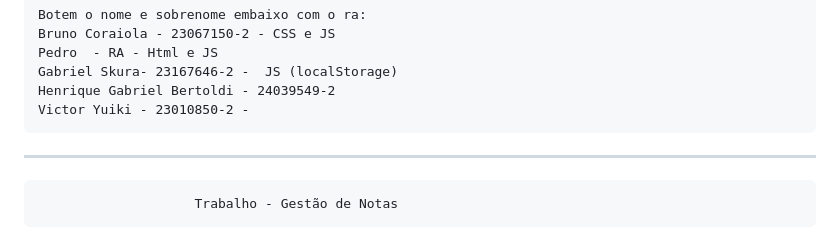
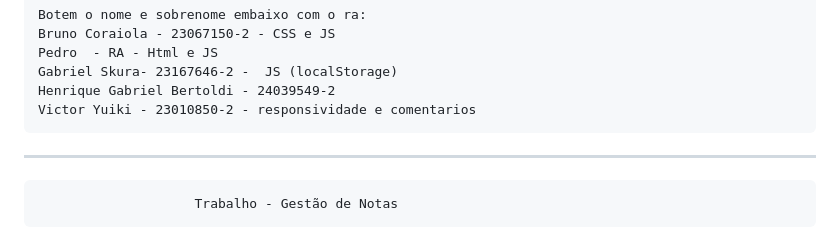
Before and after one commit to coraiolaLM/gestaodenotas, a Markdown page: README.md, the part around the change. Drawn GitHub-style.

Commit message:
README.md
v0.5

```diff
--- a/README.md
+++ b/README.md
@@ -5,7 +5,7 @@
 	Pedro  - RA - Html e JS
 	Gabriel Skura- 23167646-2 -  JS (localStorage)
 	Henrique Gabriel Bertoldi - 24039549-2
-	Victor Yuiki - 23010850-2 -
+	Victor Yuiki - 23010850-2 - responsividade e comentarios
 ------------------------------------------------------------------------------------------------------------------------------------------------------------------------------------------
 
 	  					Trabalho - Gestão de Notas
```
